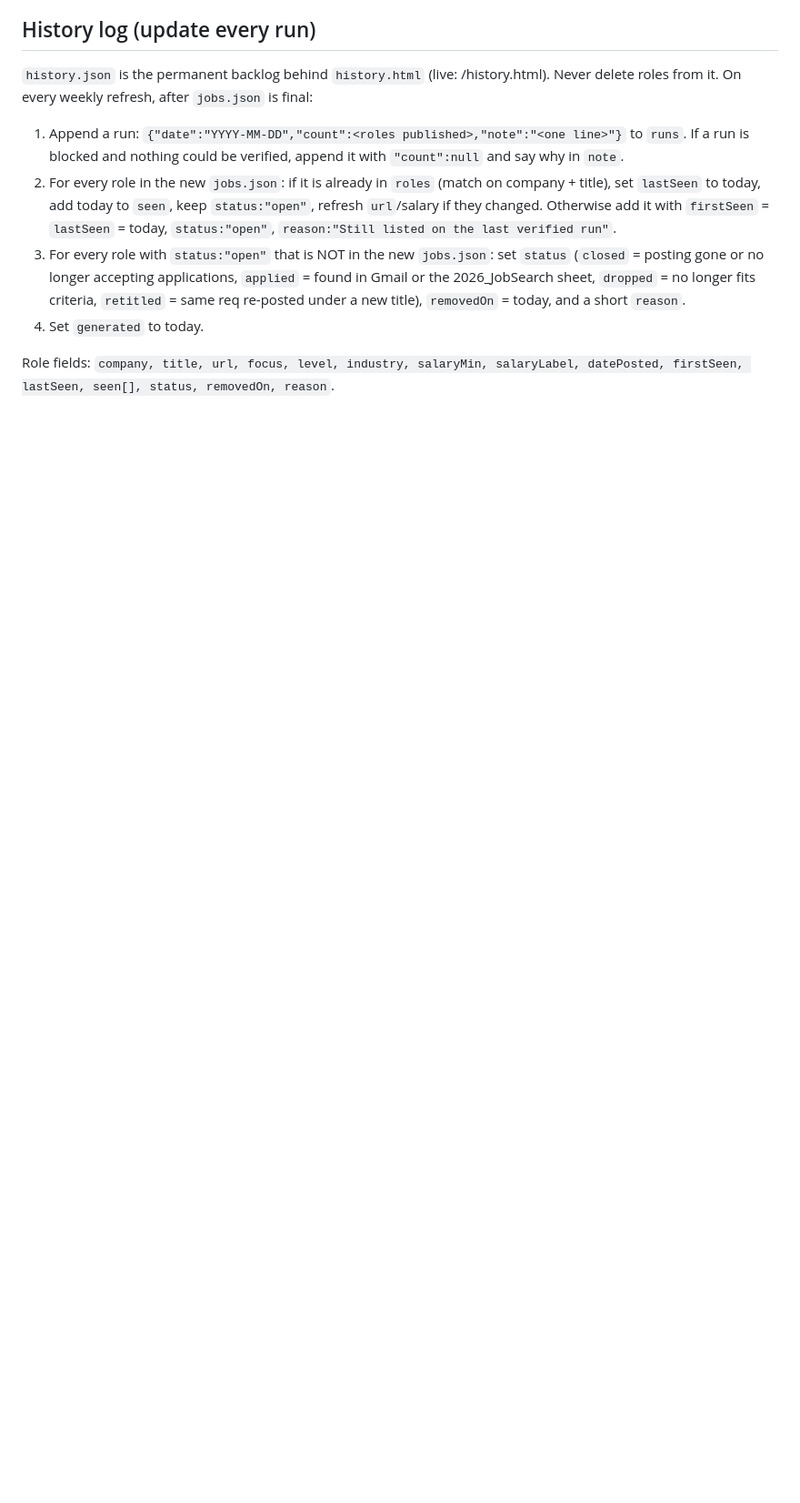
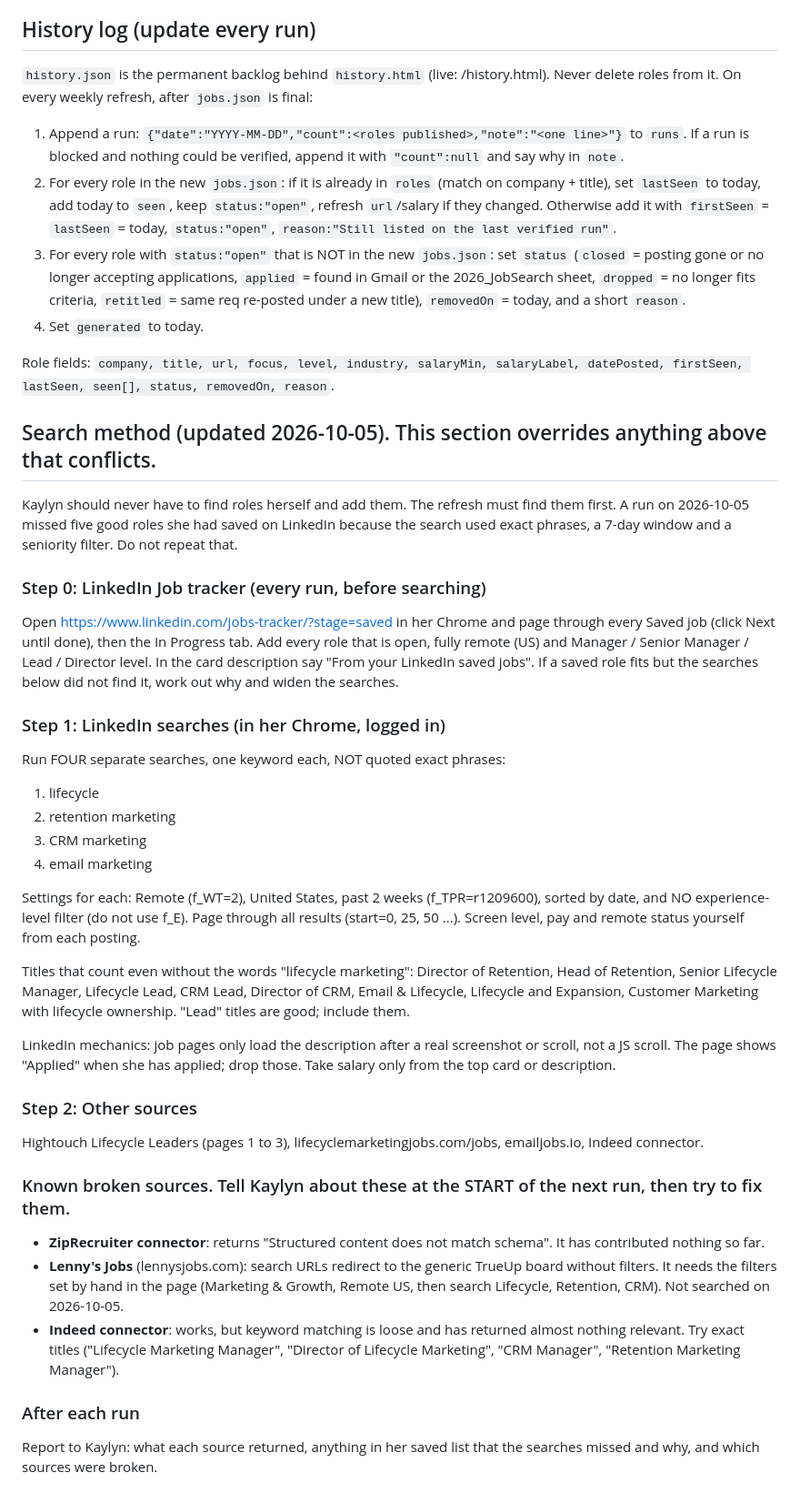
Before and after one commit to kaylynkuehn/kaylyn-job-search, a Markdown page: README.md, the part around the change. Shown at 91% size. GitHub-like rendering; blank space fills up the shorter version.

```diff
--- a/README.md
+++ b/README.md
@@ -55,3 +55,40 @@ Sources also include LinkedIn (logged in; keywords "lifecycle marketing" OR "CRM
 4. Set `generated` to today.
 
 Role fields: `company, title, url, focus, level, industry, salaryMin, salaryLabel, datePosted, firstSeen, lastSeen, seen[], status, removedOn, reason`.
+
+## Search method (updated 2026-10-05). This section overrides anything above that conflicts.
+
+Kaylyn should never have to find roles herself and add them. The refresh must find them first. A run on 2026-10-05 missed five good roles she had saved on LinkedIn because the search used exact phrases, a 7-day window and a seniority filter. Do not repeat that.
+
+### Step 0: LinkedIn Job tracker (every run, before searching)
+
+Open https://www.linkedin.com/jobs-tracker/?stage=saved in her Chrome and page through every Saved job (click Next until done), then the In Progress tab. Add every role that is open, fully remote (US) and Manager / Senior Manager / Lead / Director level. In the card description say "From your LinkedIn saved jobs". If a saved role fits but the searches below did not find it, work out why and widen the searches.
+
+### Step 1: LinkedIn searches (in her Chrome, logged in)
+
+Run FOUR separate searches, one keyword each, NOT quoted exact phrases:
+
+1. lifecycle
+2. retention marketing
+3. CRM marketing
+4. email marketing
+
+Settings for each: Remote (f_WT=2), United States, past 2 weeks (f_TPR=r1209600), sorted by date, and NO experience-level filter (do not use f_E). Page through all results (start=0, 25, 50 ...). Screen level, pay and remote status yourself from each posting.
+
+Titles that count even without the words "lifecycle marketing": Director of Retention, Head of Retention, Senior Lifecycle Manager, Lifecycle Lead, CRM Lead, Director of CRM, Email & Lifecycle, Lifecycle and Expansion, Customer Marketing with lifecycle ownership. "Lead" titles are good; include them.
+
+LinkedIn mechanics: job pages only load the description after a real screenshot or scroll, not a JS scroll. The page shows "Applied" when she has applied; drop those. Take salary only from the top card or description.
+
+### Step 2: Other sources
+
+Hightouch Lifecycle Leaders (pages 1 to 3), lifecyclemarketingjobs.com/jobs, emailjobs.io, Indeed connector.
+
+### Known broken sources. Tell Kaylyn about these at the START of the next run, then try to fix them.
+
+- **ZipRecruiter connector**: returns "Structured content does not match schema". It has contributed nothing so far.
+- **Lenny's Jobs** (lennysjobs.com): search URLs redirect to the generic TrueUp board without filters. It needs the filters set by hand in the page (Marketing & Growth, Remote US, then search Lifecycle, Retention, CRM). Not searched on 2026-10-05.
+- **Indeed connector**: works, but keyword matching is loose and has returned almost nothing relevant. Try exact titles ("Lifecycle Marketing Manager", "Director of Lifecycle Marketing", "CRM Manager", "Retention Marketing Manager").
+
+### After each run
+
+Report to Kaylyn: what each source returned, anything in her saved list that the searches missed and why, and which sources were broken.
```
